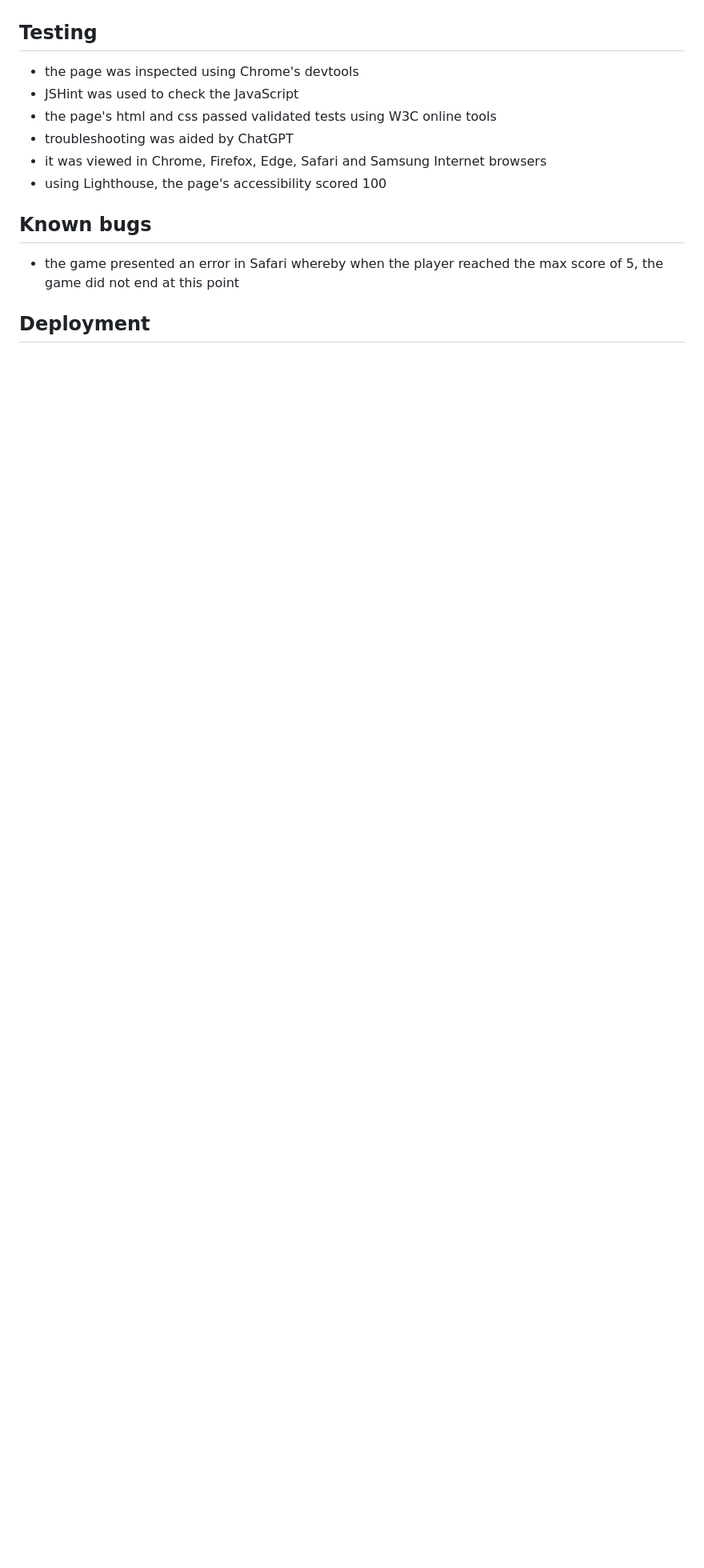
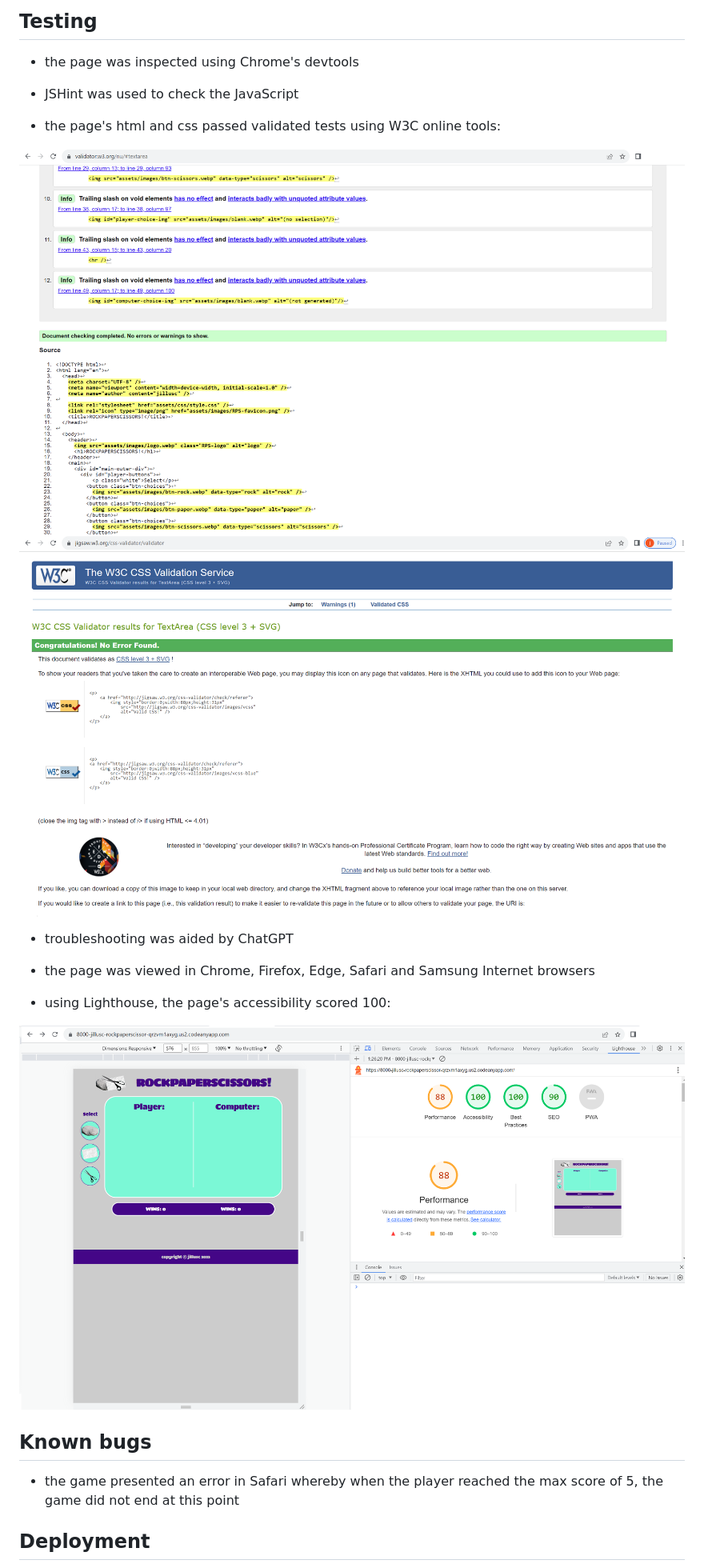
Before and after one commit to jillusc/RockPaperScissors, a Markdown page: README.md, the part around the change printed below. Shown: that part at 80% size. GitHub-like rendering; blank space fills up the shorter version.

Commit message:
second draft of README.md with images
this draft is being submitted before trying to resolve a browser-related bug

```diff
--- a/README.md
+++ b/README.md
@@ -43,8 +68,16 @@ When either opponent's score reaches 5, the game ends with an alert that the use
 * JSHint was used to check the JavaScript
-* the page's html and css passed validated tests using W3C online tools
+
+* the page's html and css passed validated tests using W3C online tools:
+<img src="https://github.com/jillusc/RockPaperScissors/blob/main/html%20validator%20pass.png">
+<img src="https://github.com/jillusc/RockPaperScissors/blob/main/css%20validator%20pass.png">
+
 * troubleshooting was aided by ChatGPT
-* it was viewed in Chrome, Firefox, Edge, Safari and Samsung Internet browsers
-* using Lighthouse, the page's accessibility scored 100
+
+* the page was viewed in Chrome, Firefox, Edge, Safari and Samsung Internet browsers
+
+* using Lighthouse, the page's accessibility scored 100:
+<img src="https://github.com/jillusc/RockPaperScissors/blob/main/lighthouse%20pass.png">
+
 
 
 ## Known bugs
```
Also changed, not shown: other parts of README.md (+37 -12 lines).
